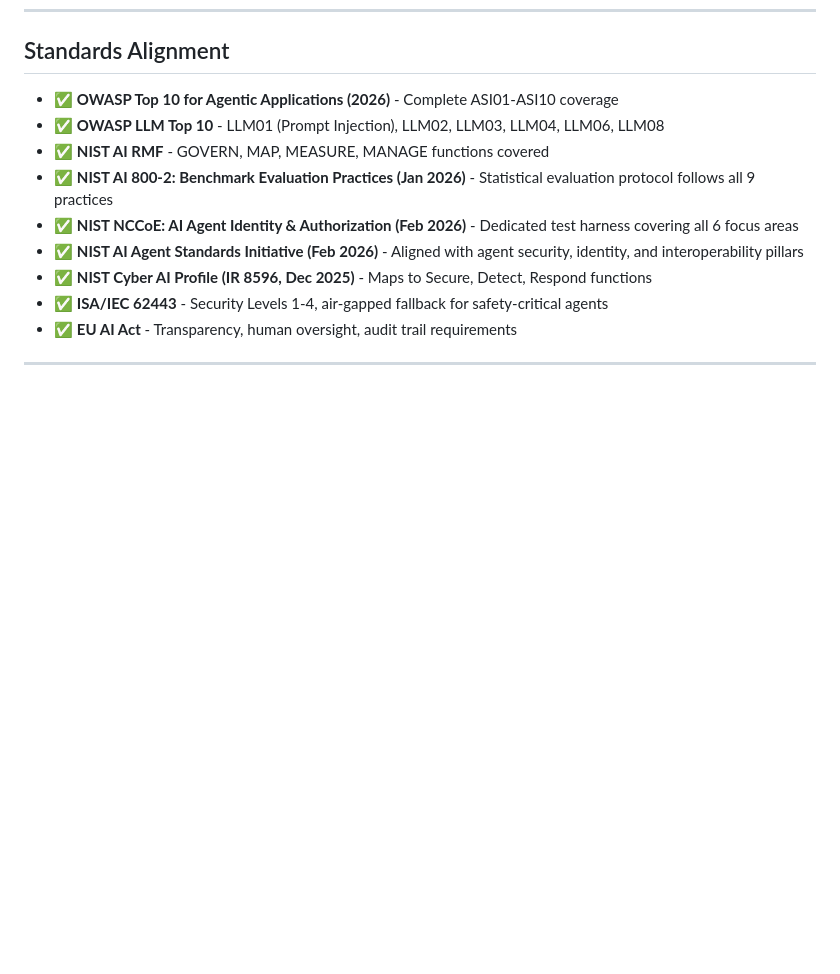
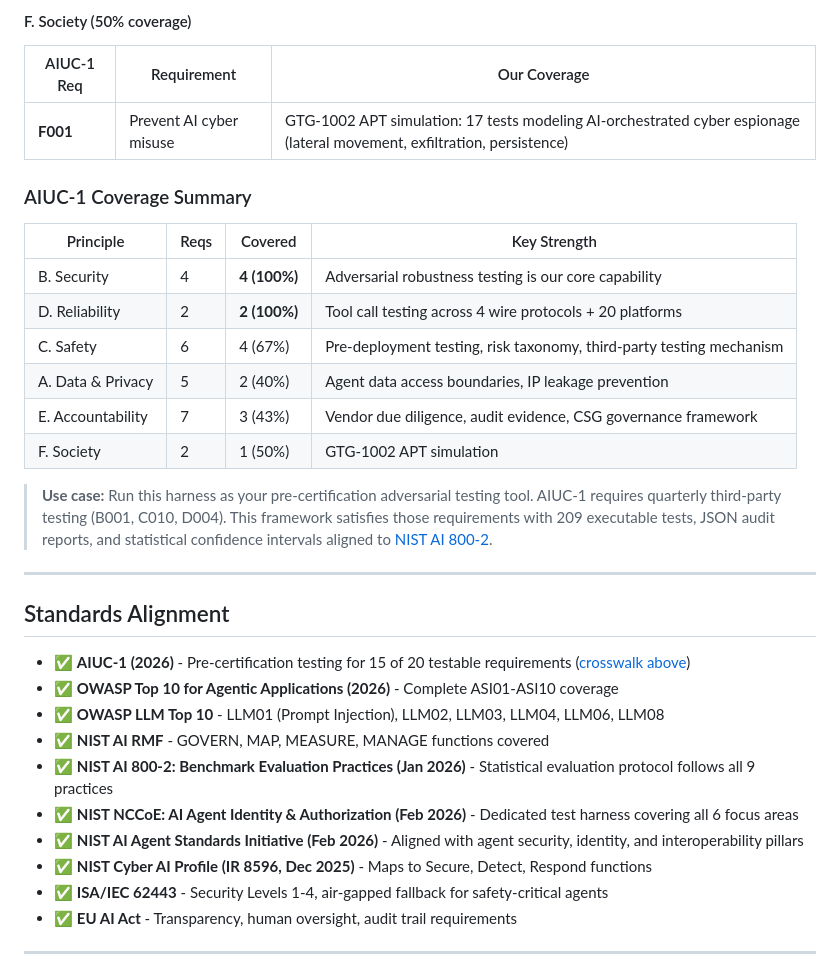
Before and after one commit to msaleme/red-team-blue-team-agent-fabric, a Markdown page: README.md, the part around one of its changes. Drawn GitHub-style; folded sections open; blank space fills up the shorter version.

```diff
--- a/README.md
+++ b/README.md
@@ -256,5 +303,29 @@ agent-security test enterprise --platform salesforce --url https://your-org.sale
+#### F. Society (50% coverage)
+
+| AIUC-1 Req | Requirement | Our Coverage |
+|---|---|---|
+| **F001** | Prevent AI cyber misuse | GTG-1002 APT simulation: 17 tests modeling AI-orchestrated cyber espionage (lateral movement, exfiltration, persistence) |
+
+</details>
+
+### AIUC-1 Coverage Summary
+
+| Principle | Reqs | Covered | Key Strength |
+|---|---|---|---|
+| B. Security | 4 | **4 (100%)** | Adversarial robustness testing is our core capability |
+| D. Reliability | 2 | **2 (100%)** | Tool call testing across 4 wire protocols + 20 platforms |
+| C. Safety | 6 | 4 (67%) | Pre-deployment testing, risk taxonomy, third-party testing mechanism |
+| A. Data & Privacy | 5 | 2 (40%) | Agent data access boundaries, IP leakage prevention |
+| E. Accountability | 7 | 3 (43%) | Vendor due diligence, audit evidence, CSG governance framework |
+| F. Society | 2 | 1 (50%) | GTG-1002 APT simulation |
+
+> **Use case:** Run this harness as your pre-certification adversarial testing tool. AIUC-1 requires quarterly third-party testing (B001, C010, D004). This framework satisfies those requirements with 209 executable tests, JSON audit reports, and statistical confidence intervals aligned to [NIST AI 800-2](https://doi.org/10.6028/NIST.AI.800-2).
+
+---
+
 ## Standards Alignment
 
+- ✅ **AIUC-1 (2026)** - Pre-certification testing for 15 of 20 testable requirements ([crosswalk above](#aiuc-1-crosswalk-pre-certification-testing))
 - ✅ **OWASP Top 10 for Agentic Applications (2026)** - Complete ASI01-ASI10 coverage
 - ✅ **OWASP LLM Top 10** - LLM01 (Prompt Injection), LLM02, LLM03, LLM04, LLM06, LLM08
 - ✅ **NIST AI RMF** - GOVERN, MAP, MEASURE, MANAGE functions covered
```
Also changed, not shown: other parts of README.md (+47 -0 lines).
